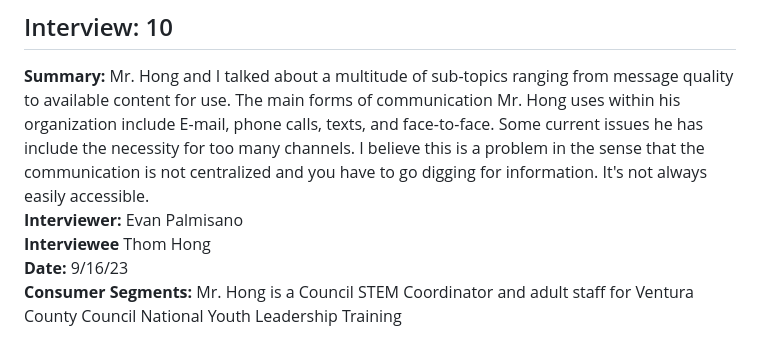
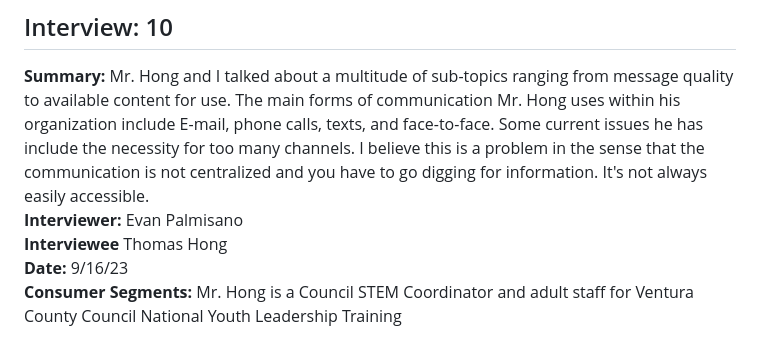
Before and after one commit to sljur/Super_Scouts, a Markdown page: project_documentation/deliverable_1_inception.md, the part around one of its changes. GitHub-like rendering.

```diff
--- a/project_documentation/deliverable_1_inception.md
+++ b/project_documentation/deliverable_1_inception.md
@@ -260,7 +260,7 @@ the manyu feautures that clubs like the dance team or other sororities could use
 ## Interview: 10<br>
 **Summary:** Mr. Hong and I talked about a multitude of sub-topics ranging from message quality to available content for use. The main forms of communication Mr. Hong uses within his organization include E-mail, phone calls, texts, and face-to-face. Some current issues he has include the necessity for too many channels. I believe this is a problem in the sense that the communication is not centralized and you have to go digging for information. It's not always easily accessible.<br>
 **Interviewer:** Evan Palmisano<br>
-**Interviewee** Thom Hong<br>
+**Interviewee** Thomas Hong<br>
 **Date:** 9/16/23<br>
 **Consumer Segments:** Mr. Hong is a Council STEM Coordinator and adult staff for Ventura County Council National Youth Leadership Training<br>
 
```
Also changed, not shown: other parts of project_documentation/deliverable_1_inception.md (+3 -3 lines).
